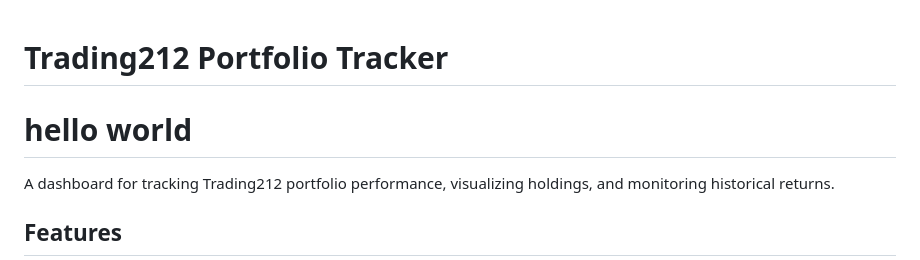
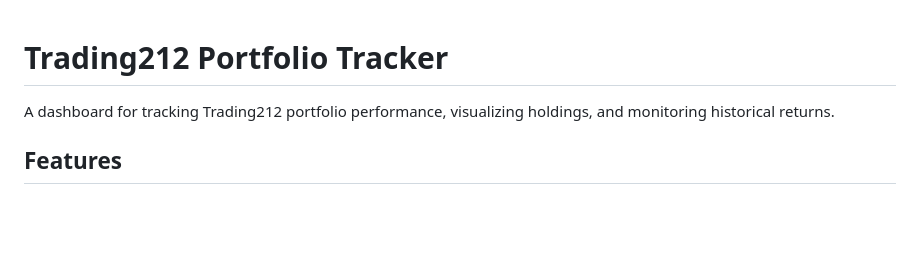
Before and after one commit to dynamohum/trading212-tracker, a Markdown page: README.md, the part around the change. Rendered like a GitHub page; blank space fills up the shorter version.

Commit message:
README [skip-ci]

```diff
--- a/README.md
+++ b/README.md
@@ -1,5 +1,4 @@
 # Trading212 Portfolio Tracker
-# hello world
 
 A dashboard for tracking Trading212 portfolio performance, visualizing holdings, and monitoring historical returns.
 
```
